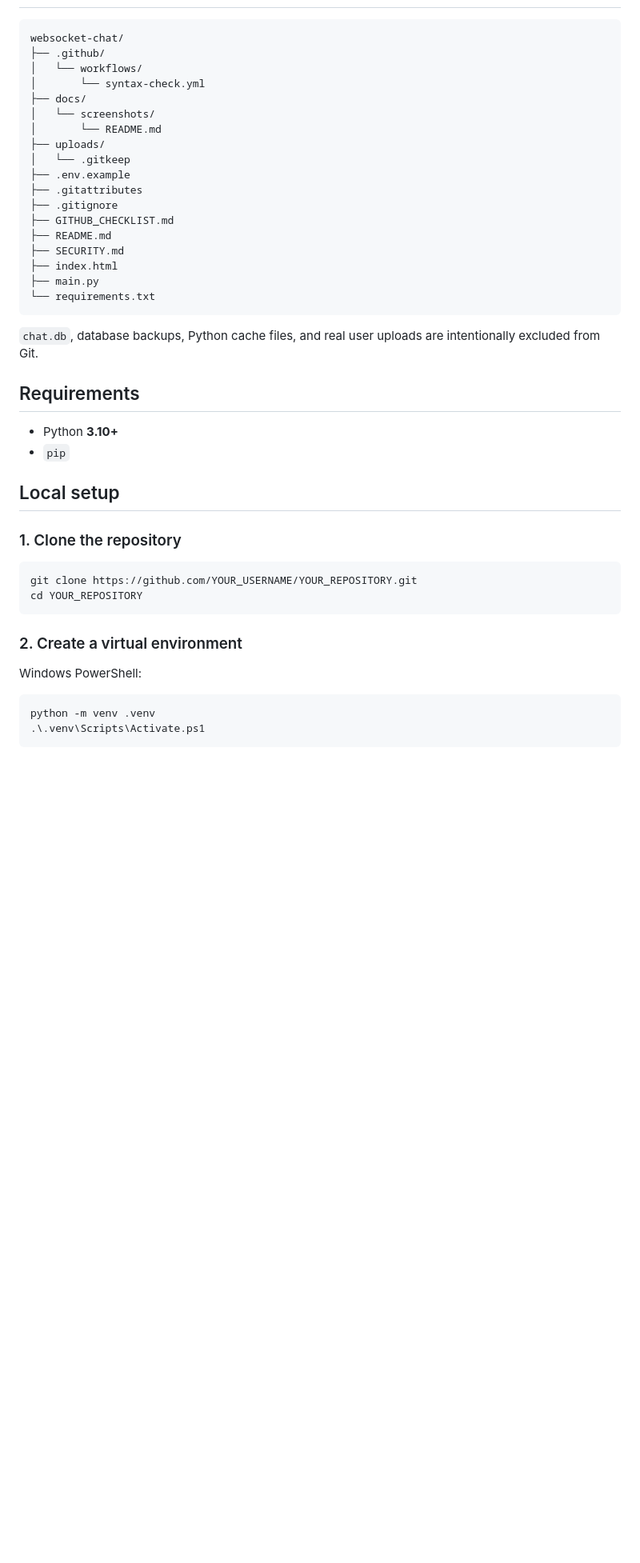
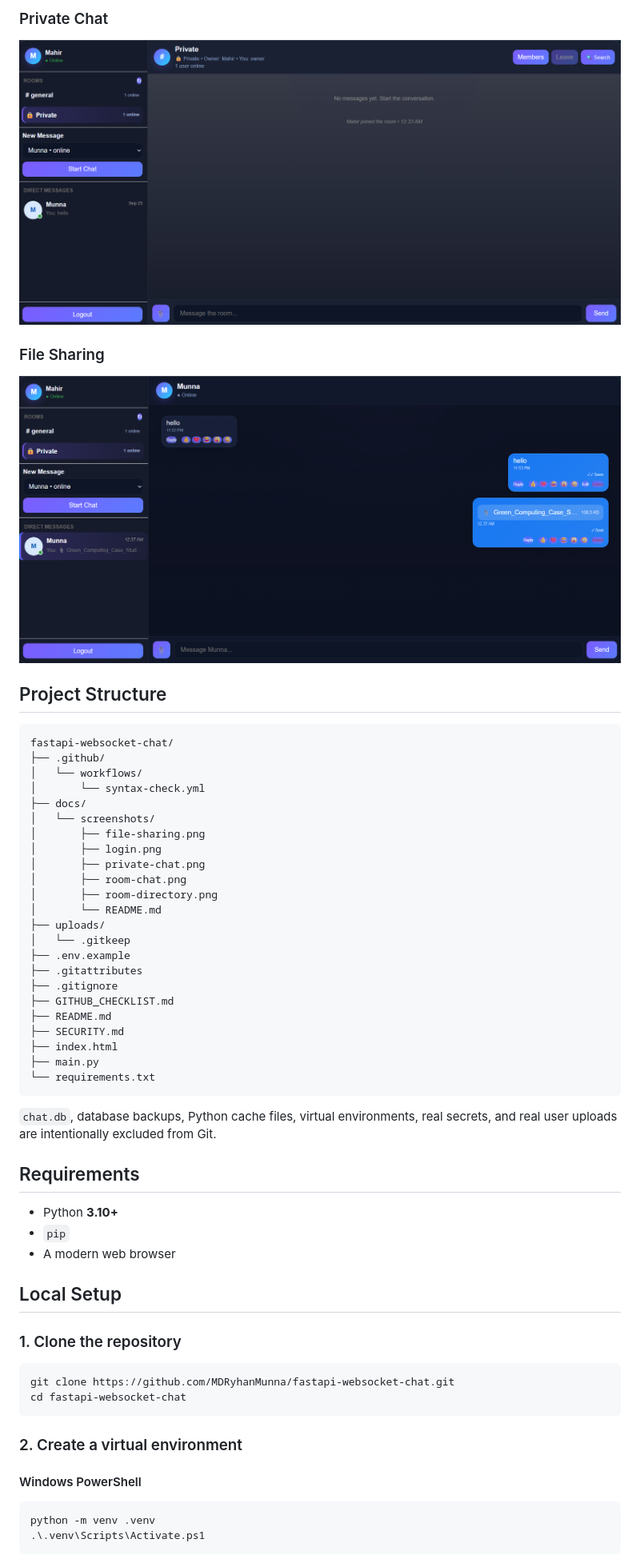
Before and after one commit to MDRyhanMunna/fastapi-websocket-chat, a Markdown page: README.md, the part around one of its changes. Shown at 80% size. Drawn GitHub-style; pictures changed too: docs/screenshots/file-sharing.png (added), docs/screenshots/private-chat.png (added); blank space fills up the shorter version.

````diff
--- a/README.md
+++ b/README.md
@@ -43,11 +64,25 @@ The project supports multi-room chat, private messages, presence, typing indicat
+### Private Chat
+
+![Private chat](docs/screenshots/private-chat.png)
+
+### File Sharing
+
+![File sharing](docs/screenshots/file-sharing.png)
+
+## Project Structure
 
 ```text
-websocket-chat/
+fastapi-websocket-chat/
 ├── .github/
 │   └── workflows/
 │       └── syntax-check.yml
 ├── docs/
 │   └── screenshots/
+│       ├── file-sharing.png
+│       ├── login.png
+│       ├── private-chat.png
+│       ├── room-chat.png
+│       ├── room-directory.png
 │       └── README.md
 ├── uploads/
 │   └── .gitkeep
@@ -62,25 +97,26 @@ websocket-chat/
 └── requirements.txt
 ```
 
-`chat.db`, database backups, Python cache files, and real user uploads are intentionally excluded from Git.
+`chat.db`, database backups, Python cache files, virtual environments, real secrets, and real user uploads are intentionally excluded from Git.
 
 ## Requirements
 
 - Python **3.10+**
 - `pip`
+- A modern web browser
 
-## Local setup
+## Local Setup
 
 ### 1. Clone the repository
 
 ```bash
-git clone https://github.com/YOUR_USERNAME/YOUR_REPOSITORY.git
-cd YOUR_REPOSITORY
+git clone https://github.com/MDRyhanMunna/fastapi-websocket-chat.git
+cd fastapi-websocket-chat
 ```
 
 ### 2. Create a virtual environment
 
-Windows PowerShell:
+#### Windows PowerShell
 
 ```powershell
 python -m venv .venv
````
Also changed, not shown: other parts of README.md (+99 -42 lines), docs/screenshots/login.png (added), docs/screenshots/room-chat.png (added), docs/screenshots/room-directory.png (added).
